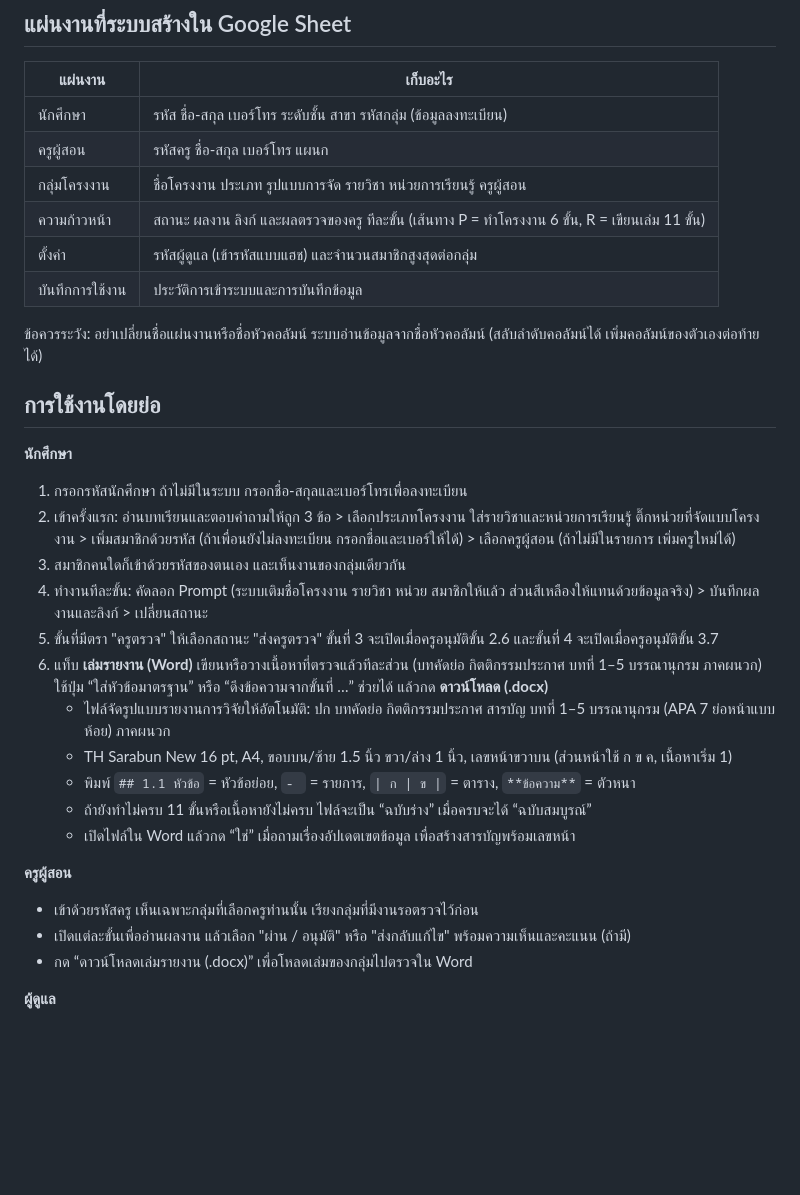
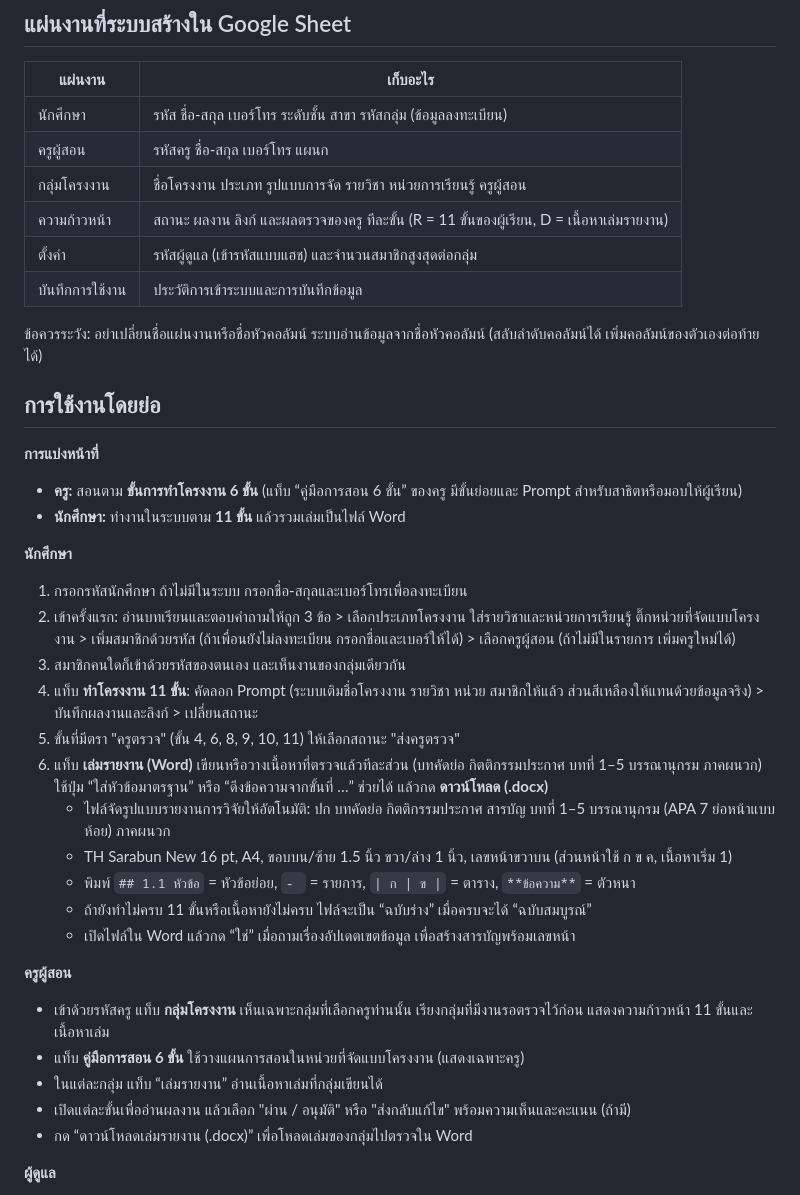
Before and after one commit to krurittikai2565-hub/pbl-project-room, a Markdown page: README.md, the part around the change. Rendered like a GitHub page; blank space fills up the shorter version.

Commit message:
ปรับ README ให้ตรงกับการแบ่ง 6 ขั้น (ครู) และ 11 ขั้น (ผู้เรียน)
Co-Authored-By: Claude Opus 5.5 <noreply@anthropic.com>
Claude-Session: https://claude.ai/code/session_01WKXA9Q815QieBWktkjxKWv

```diff
--- a/README.md
+++ b/README.md
@@ -67,7 +67,7 @@
 | นักศึกษา | รหัส ชื่อ-สกุล เบอร์โทร ระดับชั้น สาขา รหัสกลุ่ม (ข้อมูลลงทะเบียน) |
 | ครูผู้สอน | รหัสครู ชื่อ-สกุล เบอร์โทร แผนก |
 | กลุ่มโครงงาน | ชื่อโครงงาน ประเภท รูปแบบการจัด รายวิชา หน่วยการเรียนรู้ ครูผู้สอน |
-| ความก้าวหน้า | สถานะ ผลงาน ลิงก์ และผลตรวจของครู ทีละขั้น (เส้นทาง P = ทำโครงงาน 6 ขั้น, R = เขียนเล่ม 11 ขั้น) |
+| ความก้าวหน้า | สถานะ ผลงาน ลิงก์ และผลตรวจของครู ทีละขั้น (R = 11 ขั้นของผู้เรียน, D = เนื้อหาเล่มรายงาน) |
 | ตั้งค่า | รหัสผู้ดูแล (เข้ารหัสแบบแฮช) และจำนวนสมาชิกสูงสุดต่อกลุ่ม |
 | บันทึกการใช้งาน | ประวัติการเข้าระบบและการบันทึกข้อมูล |
 
@@ -75,12 +75,16 @@
 
 ## การใช้งานโดยย่อ
 
+**การแบ่งหน้าที่**
+- **ครู:** สอนตาม **ขั้นการทำโครงงาน 6 ขั้น** (แท็บ “คู่มือการสอน 6 ขั้น” ของครู มีขั้นย่อยและ Prompt สำหรับสาธิตหรือมอบให้ผู้เรียน)
+- **นักศึกษา:** ทำงานในระบบตาม **11 ขั้น** แล้วรวมเล่มเป็นไฟล์ Word
+
 **นักศึกษา**
 1. กรอกรหัสนักศึกษา ถ้าไม่มีในระบบ กรอกชื่อ-สกุลและเบอร์โทรเพื่อลงทะเบียน
 2. เข้าครั้งแรก: อ่านบทเรียนและตอบคำถามให้ถูก 3 ข้อ > เลือกประเภทโครงงาน ใส่รายวิชาและหน่วยการเรียนรู้ ติ๊กหน่วยที่จัดแบบโครงงาน > เพิ่มสมาชิกด้วยรหัส (ถ้าเพื่อนยังไม่ลงทะเบียน กรอกชื่อและเบอร์ให้ได้) > เลือกครูผู้สอน (ถ้าไม่มีในรายการ เพิ่มครูใหม่ได้)
 3. สมาชิกคนใดก็เข้าด้วยรหัสของตนเอง และเห็นงานของกลุ่มเดียวกัน
-4. ทำงานทีละขั้น: คัดลอก Prompt (ระบบเติมชื่อโครงงาน รายวิชา หน่วย สมาชิกให้แล้ว ส่วนสีเหลืองให้แทนด้วยข้อมูลจริง) > บันทึกผลงานและลิงก์ > เปลี่ยนสถานะ
-5. ขั้นที่มีตรา "ครูตรวจ" ให้เลือกสถานะ "ส่งครูตรวจ" ขั้นที่ 3 จะเปิดเมื่อครูอนุมัติขั้น 2.6 และขั้นที่ 4 จะเปิดเมื่อครูอนุมัติขั้น 3.7
+4. แท็บ **ทำโครงงาน 11 ขั้น**: คัดลอก Prompt (ระบบเติมชื่อโครงงาน รายวิชา หน่วย สมาชิกให้แล้ว ส่วนสีเหลืองให้แทนด้วยข้อมูลจริง) > บันทึกผลงานและลิงก์ > เปลี่ยนสถานะ
+5. ขั้นที่มีตรา "ครูตรวจ" (ขั้น 4, 6, 8, 9, 10, 11) ให้เลือกสถานะ "ส่งครูตรวจ"
 6. แท็บ **เล่มรายงาน (Word)** เขียนหรือวางเนื้อหาที่ตรวจแล้วทีละส่วน (บทคัดย่อ กิตติกรรมประกาศ บทที่ 1–5 บรรณานุกรม ภาคผนวก) ใช้ปุ่ม “ใส่หัวข้อมาตรฐาน” หรือ “ดึงข้อความจากขั้นที่ …” ช่วยได้ แล้วกด **ดาวน์โหลด (.docx)**
    - ไฟล์จัดรูปแบบรายงานการวิจัยให้อัตโนมัติ: ปก บทคัดย่อ กิตติกรรมประกาศ สารบัญ บทที่ 1–5 บรรณานุกรม (APA 7 ย่อหน้าแบบห้อย) ภาคผนวก
    - TH Sarabun New 16 pt, A4, ขอบบน/ซ้าย 1.5 นิ้ว ขวา/ล่าง 1 นิ้ว, เลขหน้าขวาบน (ส่วนหน้าใช้ ก ข ค, เนื้อหาเริ่ม 1)
@@ -89,7 +93,9 @@
    - เปิดไฟล์ใน Word แล้วกด “ใช่” เมื่อถามเรื่องอัปเดตเขตข้อมูล เพื่อสร้างสารบัญพร้อมเลขหน้า
 
 **ครูผู้สอน**
-- เข้าด้วยรหัสครู เห็นเฉพาะกลุ่มที่เลือกครูท่านนั้น เรียงกลุ่มที่มีงานรอตรวจไว้ก่อน
+- เข้าด้วยรหัสครู แท็บ **กลุ่มโครงงาน** เห็นเฉพาะกลุ่มที่เลือกครูท่านนั้น เรียงกลุ่มที่มีงานรอตรวจไว้ก่อน แสดงความก้าวหน้า 11 ขั้นและเนื้อหาเล่ม
+- แท็บ **คู่มือการสอน 6 ขั้น** ใช้วางแผนการสอนในหน่วยที่จัดแบบโครงงาน (แสดงเฉพาะครู)
+- ในแต่ละกลุ่ม แท็บ “เล่มรายงาน” อ่านเนื้อหาเล่มที่กลุ่มเขียนได้
 - เปิดแต่ละขั้นเพื่ออ่านผลงาน แล้วเลือก "ผ่าน / อนุมัติ" หรือ "ส่งกลับแก้ไข" พร้อมความเห็นและคะแนน (ถ้ามี)
 - กด “ดาวน์โหลดเล่มรายงาน (.docx)” เพื่อโหลดเล่มของกลุ่มไปตรวจใน Word
 
```
